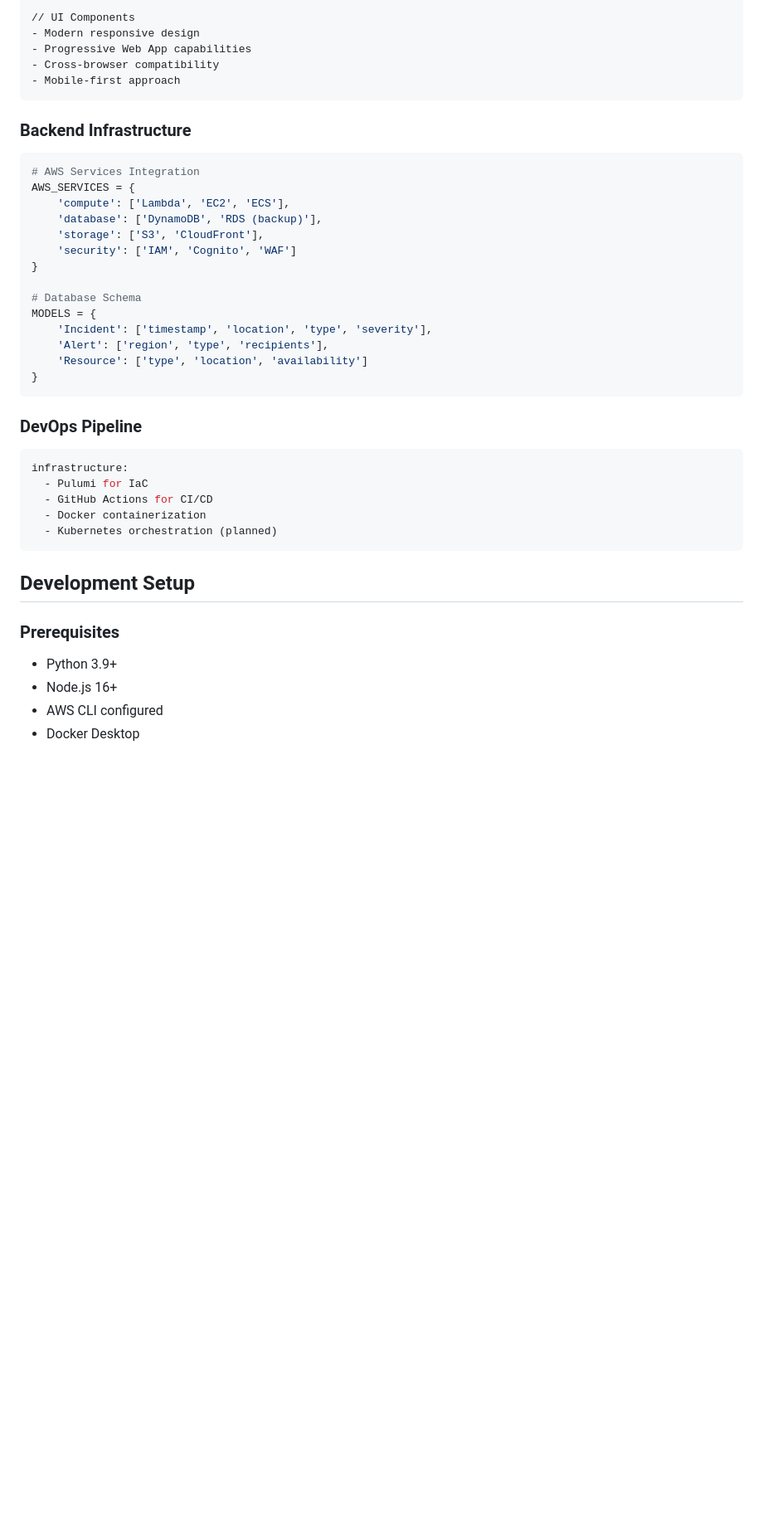
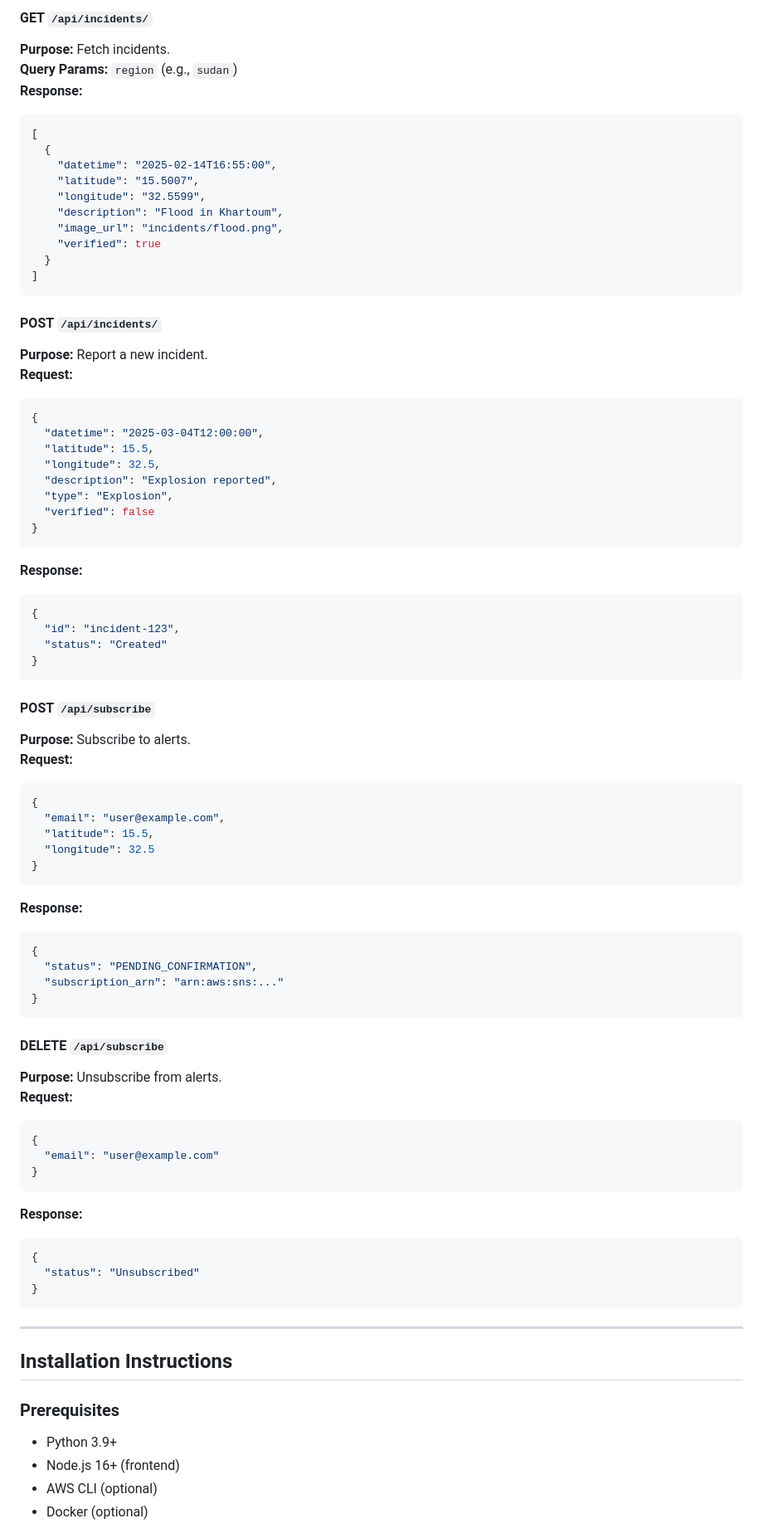
Before and after one commit to slfagrouche/SafeGuard, a Markdown page: README.md, the part around the change printed below. Shown: that part at 83% size. GitHub-like rendering; blank space fills up the shorter version.

````diff
--- a/README.md
+++ b/README.md
@@ -59,43 +119,82 @@ const mapConfig = {
 
-// UI Components
-- Modern responsive design
-- Progressive Web App capabilities
-- Cross-browser compatibility
-- Mobile-first approach
+#### GET `/api/incidents/`
+**Purpose:** Fetch incidents.
+**Query Params:** `region` (e.g., `sudan`)
+**Response:**
+```json
+[
+  {
+    "datetime": "2025-02-14T16:55:00",
+    "latitude": "15.5007",
+    "longitude": "32.5599",
+    "description": "Flood in Khartoum",
+    "image_url": "incidents/flood.png",
+    "verified": true
+  }
+]
 ```
 
-### Backend Infrastructure
-```python
-# AWS Services Integration
-AWS_SERVICES = {
-    'compute': ['Lambda', 'EC2', 'ECS'],
-    'database': ['DynamoDB', 'RDS (backup)'],
-    'storage': ['S3', 'CloudFront'],
-    'security': ['IAM', 'Cognito', 'WAF']
+#### POST `/api/incidents/`
+**Purpose:** Report a new incident.
+**Request:**
+```json
+{
+  "datetime": "2025-03-04T12:00:00",
+  "latitude": 15.5,
+  "longitude": 32.5,
+  "description": "Explosion reported",
+  "type": "Explosion",
+  "verified": false
 }
-
-# Database Schema
-MODELS = {
-    'Incident': ['timestamp', 'location', 'type', 'severity'],
-    'Alert': ['region', 'type', 'recipients'],
-    'Resource': ['type', 'location', 'availability']
+```
+**Response:**
+```json
+{
+  "id": "incident-123",
+  "status": "Created"
 }
 ```
 
-### DevOps Pipeline
-```yaml
-infrastructure:
-  - Pulumi for IaC
-  - GitHub Actions for CI/CD
-  - Docker containerization
-  - Kubernetes orchestration (planned)
+#### POST `/api/subscribe`
+**Purpose:** Subscribe to alerts.
+**Request:**
+```json
+{
+  "email": "user@example.com",
+  "latitude": 15.5,
+  "longitude": 32.5
+}
+```
+**Response:**
+```json
+{
+  "status": "PENDING_CONFIRMATION",
+  "subscription_arn": "arn:aws:sns:..."
+}
 ```
 
-## Development Setup
+#### DELETE `/api/subscribe`
+**Purpose:** Unsubscribe from alerts.
+**Request:**
+```json
+{
+  "email": "user@example.com"
+}
+```
+**Response:**
+```json
+{
+  "status": "Unsubscribed"
+}
+```
+
+---
+
+## Installation Instructions
 
 ### Prerequisites
 - Python 3.9+
-- Node.js 16+
-- AWS CLI configured
-- Docker Desktop
+- Node.js 16+ (frontend)
+- AWS CLI (optional)
+- Docker (optional)
 
````
Also changed, not shown: other parts of README.md (+210 -151 lines), safeguard_crisis_monitoring_logo.jpeg (added).
